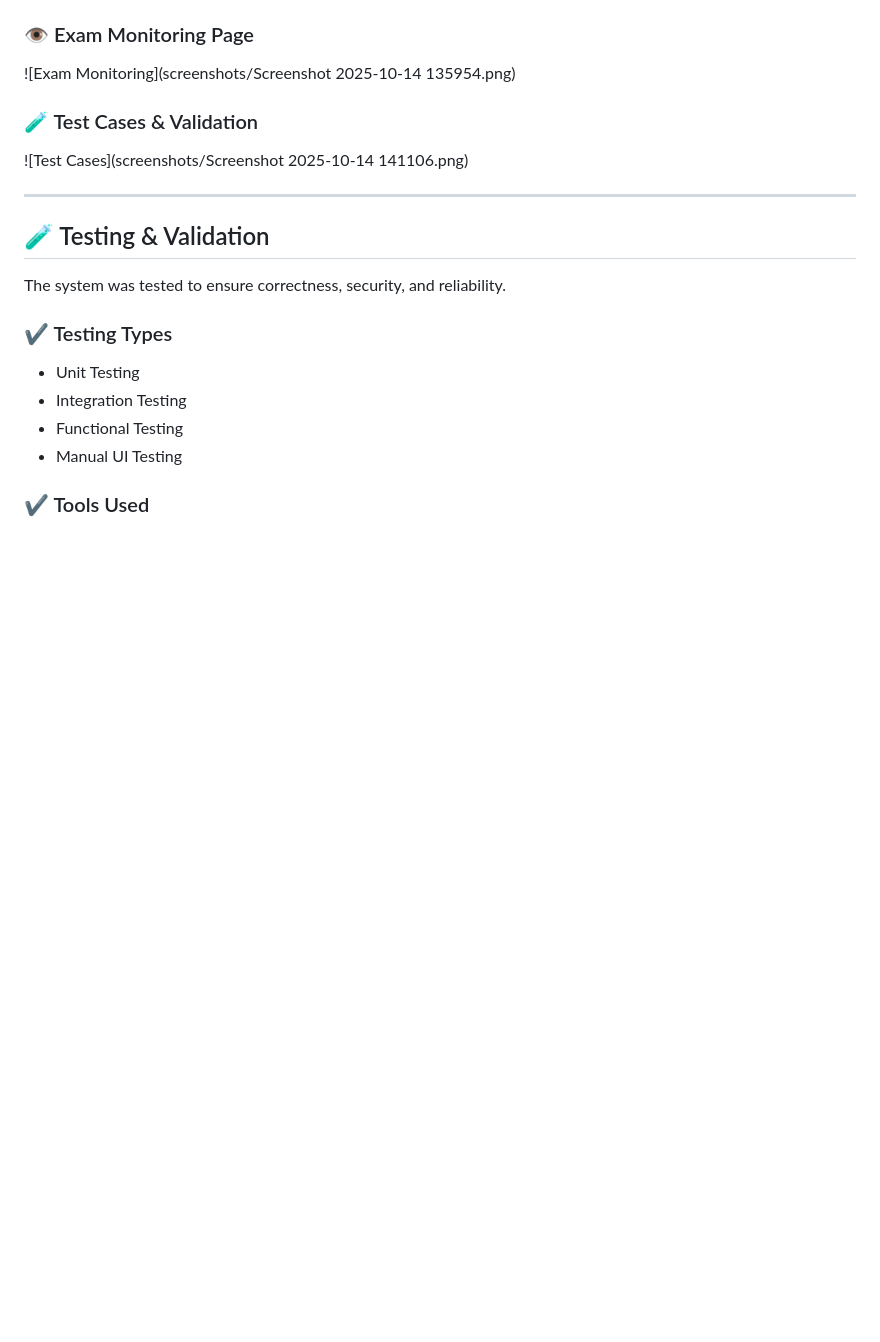
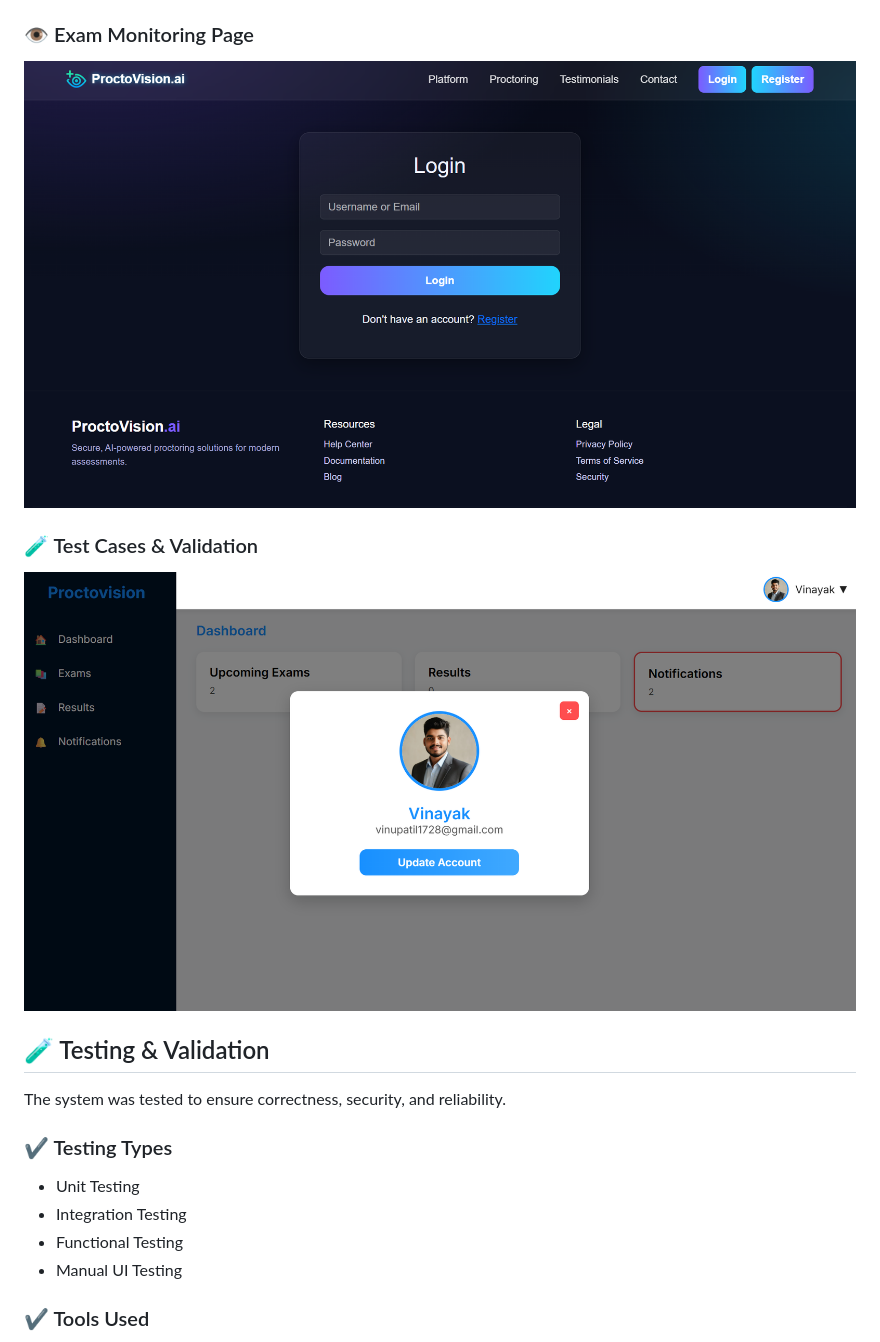
Before and after one commit to vinayakpatil99/Proctovision, a Markdown page: README.md, the part around one of its changes. GitHub-like rendering; blank space fills up the shorter version.

```diff
--- a/README.md
+++ b/README.md
@@ -124,11 +123,10 @@ MySQL Database
 
 ### 👁️ Exam Monitoring Page
-![Exam Monitoring](screenshots/Screenshot 2025-10-14 135954.png)
+![Exam Monitoring](screenshots/Screenshot%202025-10-14%20135954.png)
 
 ### 🧪 Test Cases & Validation
-![Test Cases](screenshots/Screenshot 2025-10-14 141106.png)
+![Test Cases](screenshots/Screenshot%202025-10-14%20141106.png)
 
----
 
 ## 🧪 Testing & Validation
 
```
Also changed, not shown: other parts of README.md (+3 -4 lines).
